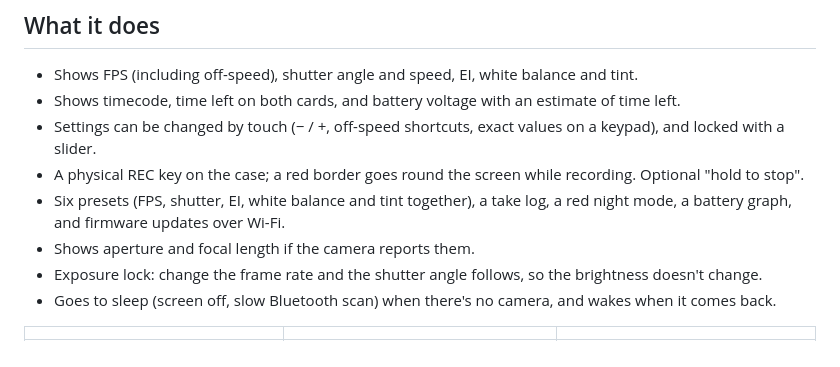
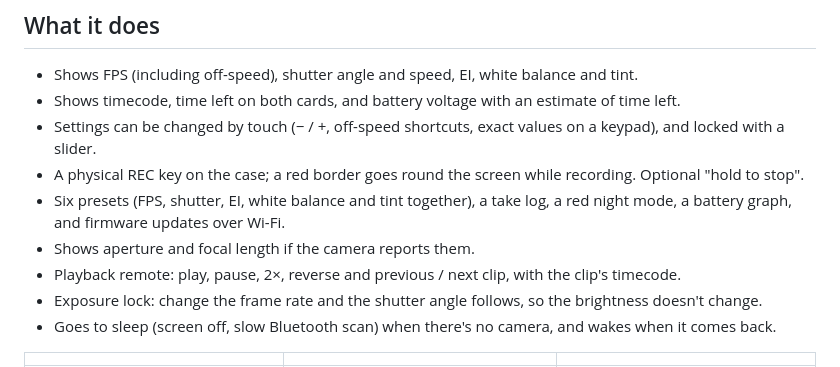
Before and after one commit to dan-barham/fyxis, a Markdown page: README.md, the part around the change. GitHub-like rendering.

```diff
--- a/README.md
+++ b/README.md
@@ -22,6 +22,7 @@ it's useful to someone else.
 - Six presets (FPS, shutter, EI, white balance and tint together), a take log, a red night mode, a
   battery graph, and firmware updates over Wi-Fi.
 - Shows aperture and focal length if the camera reports them.
+- Playback remote: play, pause, 2×, reverse and previous / next clip, with the clip's timecode.
 - Exposure lock: change the frame rate and the shutter angle follows, so the brightness doesn't change.
 - Goes to sleep (screen off, slow Bluetooth scan) when there's no camera, and wakes when it comes back.
 
```
Also changed, not shown: CHANGELOG.md (+2 -0 lines), docs/user-guide.md (+10 -0 lines), media/screen-playback.png (added), 4 other files.
